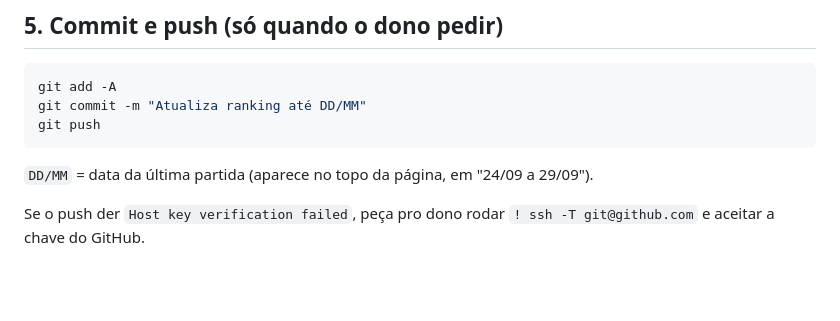
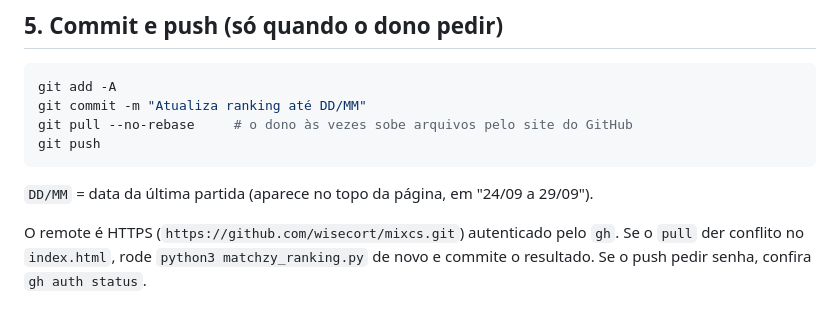
Before and after one commit to wisecort/mixcs, a Markdown page: docs/uso-diario.md, the part around the change. Drawn GitHub-style; blank space fills up the shorter version.

````diff
--- a/docs/uso-diario.md
+++ b/docs/uso-diario.md
@@ -88,10 +88,12 @@ python3 matchzy_ranking.py --team-size 4                  # aceita mapas 4x4
 ```bash
 git add -A
 git commit -m "Atualiza ranking até DD/MM"
+git pull --no-rebase     # o dono às vezes sobe arquivos pelo site do GitHub
 git push
 ```
 
 `DD/MM` = data da última partida (aparece no topo da página, em "24/09 a 29/09").
 
-Se o push der `Host key verification failed`, peça pro dono rodar `! ssh -T git@github.com`
-e aceitar a chave do GitHub.
+O remote é HTTPS (`https://github.com/wisecort/mixcs.git`) autenticado pelo `gh`. Se o
+`pull` der conflito no `index.html`, rode `python3 matchzy_ranking.py` de novo e commite o
+resultado. Se o push pedir senha, confira `gh auth status`.
````
Also changed, not shown: AGENTS.md (+8 -5 lines).
